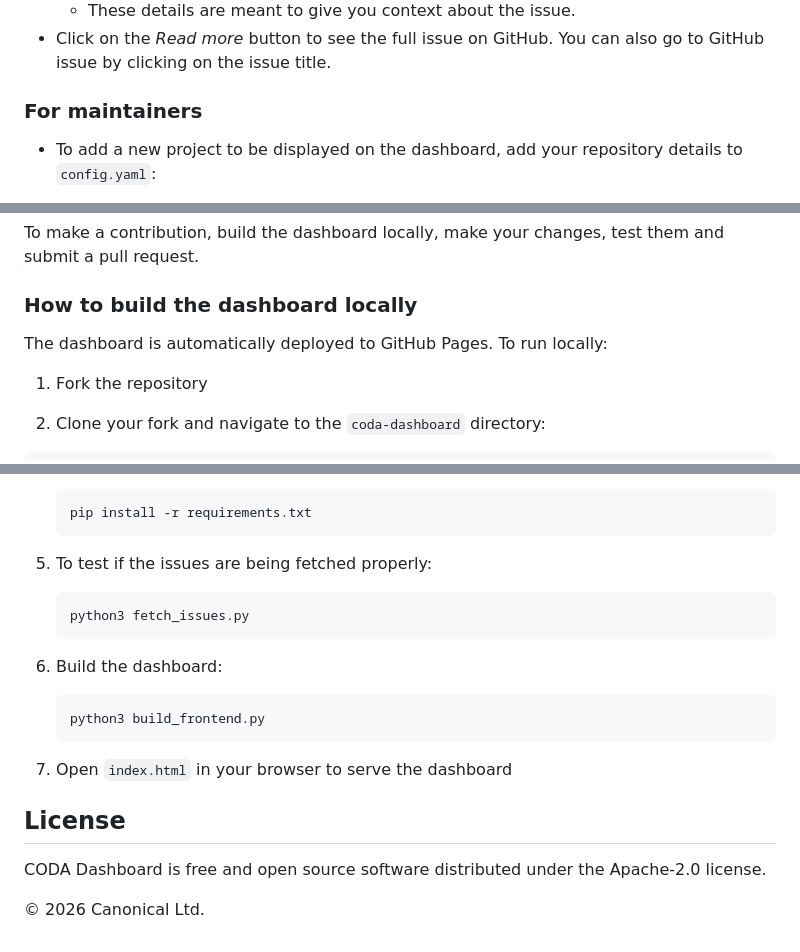
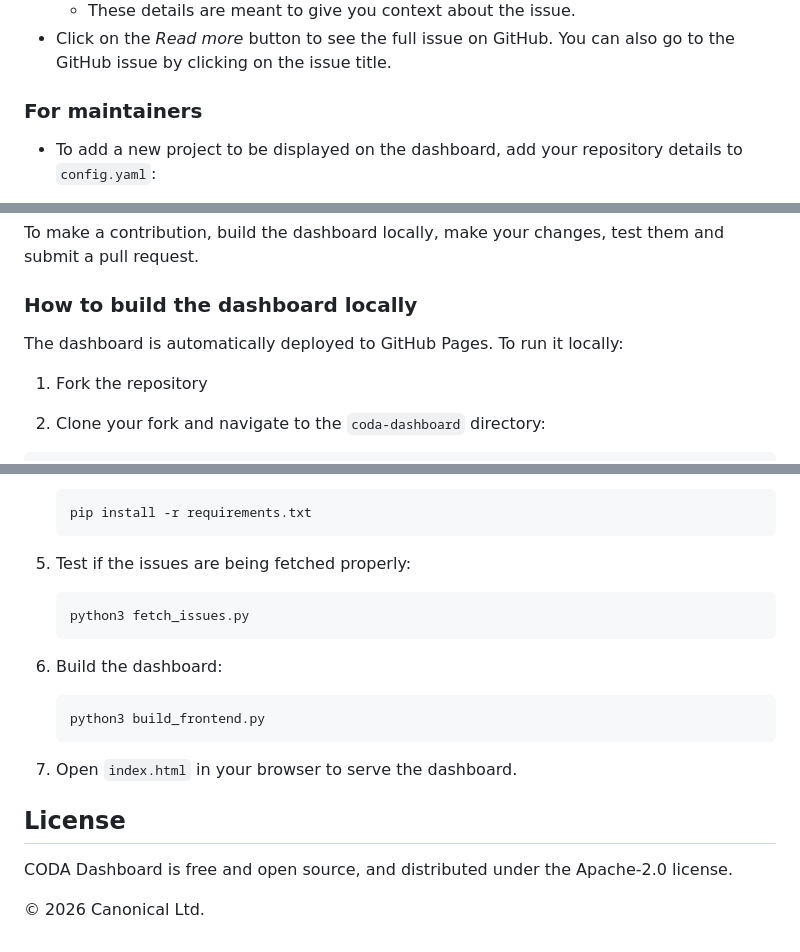
Before and after one commit to skoech/coda-dashboard, a Markdown page: README.md, 3 parts joined by grey strips. Rendered like a GitHub page.

````diff
--- a/README.md
+++ b/README.md
@@ -24,5 +24,5 @@ The dashboard helps contributors view open issues from all [projects particpatin
   - These details are meant to give you context about the issue.
-- Click on the *Read more* button to see the full issue on GitHub. You can also go to GitHub issue by clicking on the issue title.
+- Click on the *Read more* button to see the full issue on GitHub. You can also go to the GitHub issue by clicking on the issue title.
 
 ### For maintainers
 
@@ -68,7 +69,7 @@ To make a contribution, build the dashboard locally, make your changes, test the
 
 ### How to build the dashboard locally
 
-The dashboard is automatically deployed to GitHub Pages. To run locally:
+The dashboard is automatically deployed to GitHub Pages. To run it locally:
 
 1. Fork the repository
 
@@ -92,7 +93,7 @@ The dashboard is automatically deployed to GitHub Pages. To run locally:
    pip install -r requirements.txt
    ```
 
-5. To test if the issues are being fetched properly:
+5. Test if the issues are being fetched properly:
 
    ```bash
    python3 fetch_issues.py
@@ -104,10 +105,10 @@ The dashboard is automatically deployed to GitHub Pages. To run locally:
    python3 build_frontend.py
    ```
 
-7. Open `index.html` in your browser to serve the dashboard
+7. Open `index.html` in your browser to serve the dashboard.
 
 ## License
 
-CODA Dashboard is free and open source software distributed under the Apache-2.0 license.
+CODA Dashboard is free and open source, and distributed under the Apache-2.0 license.
 
 © 2026 Canonical Ltd.
````
Also changed, not shown: other parts of README.md (+9 -8 lines).
